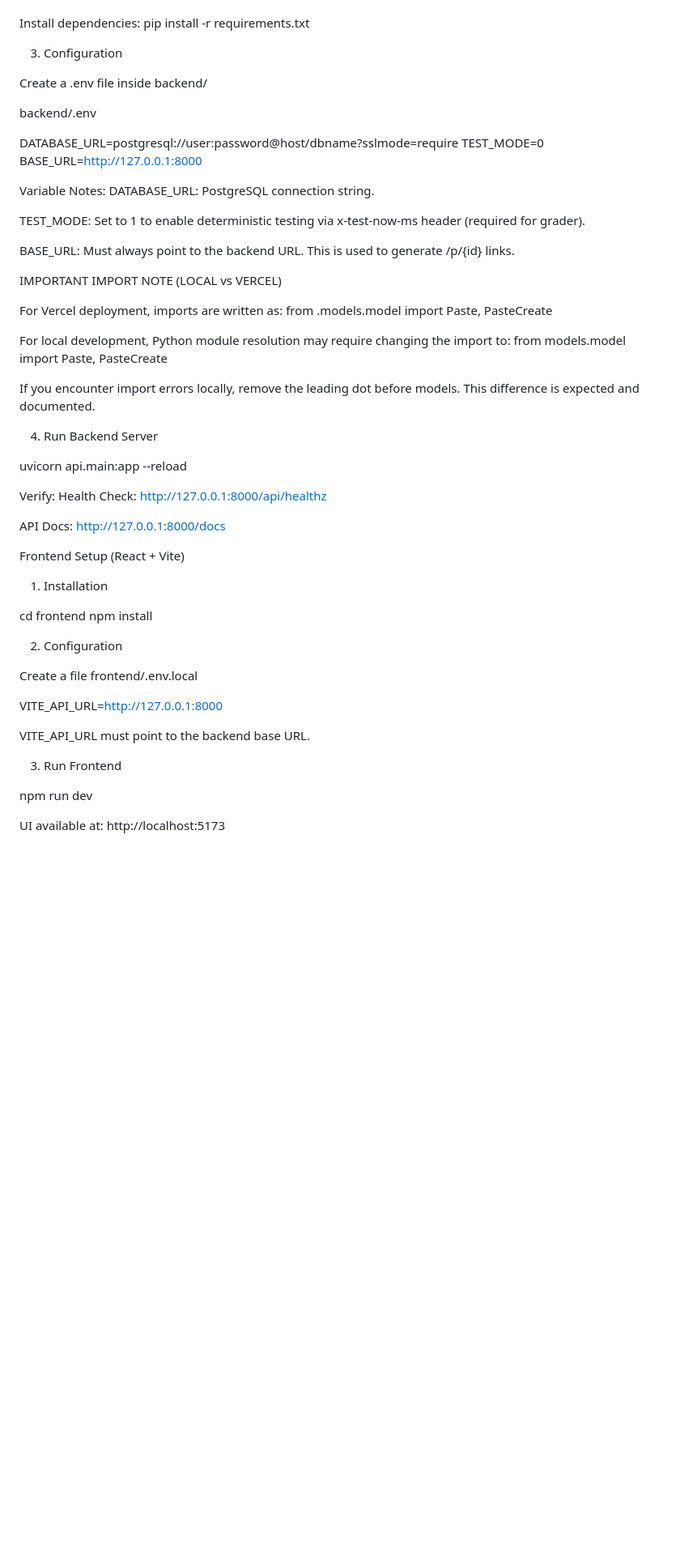
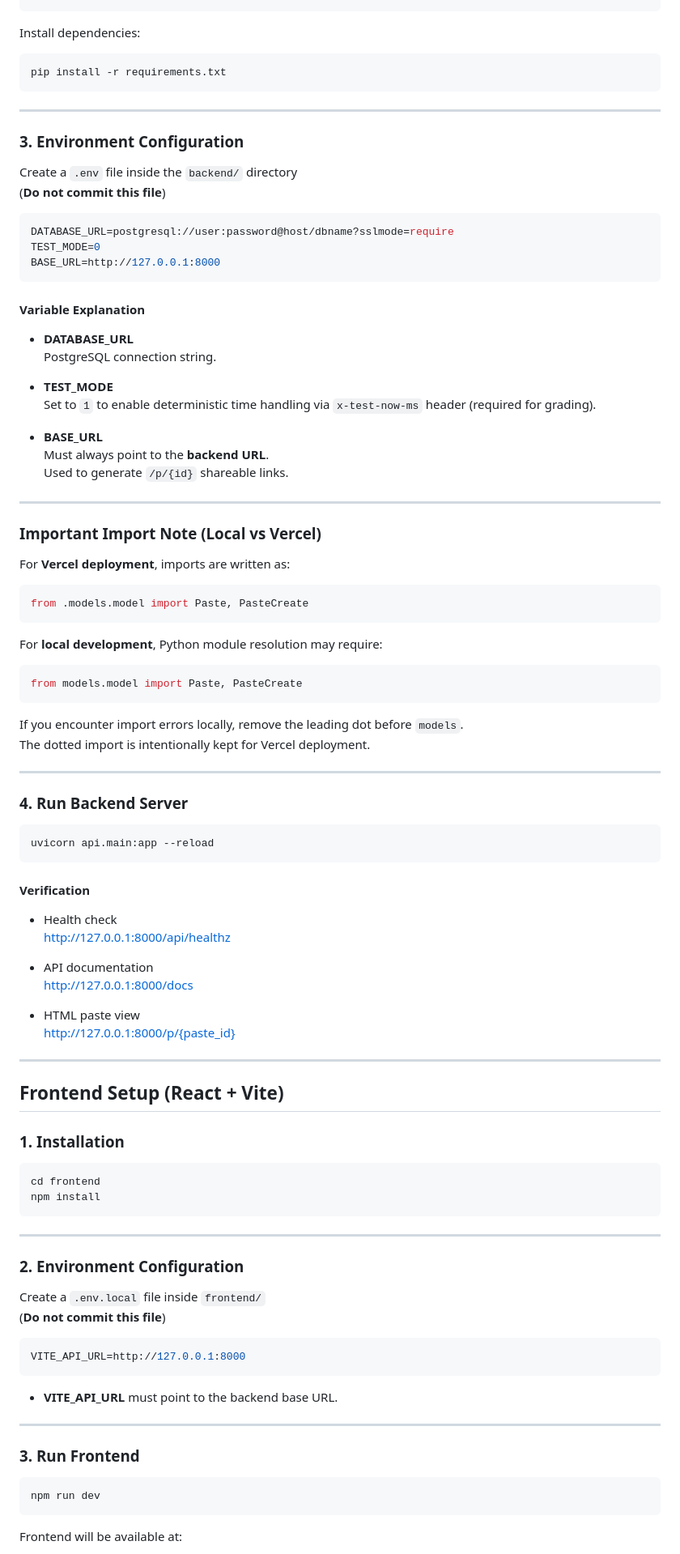
Before and after one commit to Sk-Irfan-Baba/pastebin-assessment, a Markdown page: README.md, the part around one of its changes. Shown at 81% size. GitHub-like rendering; blank space fills up the shorter version.

````diff
--- a/README.md
+++ b/README.md
@@ -67,68 +87,107 @@ Mac/Linux:
 source venv/bin/activate
+```
 
 Install dependencies:
+```bash
 pip install -r requirements.txt
+```
 
-3. Configuration
+---
 
-Create a .env file inside backend/
+### 3. Environment Configuration
 
-backend/.env
+Create a `.env` file inside the `backend/` directory
+(**Do not commit this file**)
 
+```env
 DATABASE_URL=postgresql://user:password@host/dbname?sslmode=require
 TEST_MODE=0
 BASE_URL=http://127.0.0.1:8000
+```
 
-Variable Notes:
-DATABASE_URL:
-PostgreSQL connection string.
+#### Variable Explanation
 
-TEST_MODE:
-Set to 1 to enable deterministic testing via x-test-now-ms header (required for grader).
+- **DATABASE_URL**
+  PostgreSQL connection string.
 
-BASE_URL:
-Must always point to the backend URL. This is used to generate /p/{id} links.
+- **TEST_MODE**
+  Set to `1` to enable deterministic time handling via `x-test-now-ms` header (required for grading).
 
-IMPORTANT IMPORT NOTE (LOCAL vs VERCEL)
+- **BASE_URL**
+  Must always point to the **backend URL**.
+  Used to generate `/p/{id}` shareable links.
 
-For Vercel deployment, imports are written as:
+---
+
+### Important Import Note (Local vs Vercel)
+
+For **Vercel deployment**, imports are written as:
+
+```python
 from .models.model import Paste, PasteCreate
+```
 
-For local development, Python module resolution may require changing the import to:
+For **local development**, Python module resolution may require:
+
+```python
 from models.model import Paste, PasteCreate
+```
 
-If you encounter import errors locally, remove the leading dot before models.
-This difference is expected and documented.
+If you encounter import errors locally, remove the leading dot before `models`.
+The dotted import is intentionally kept for Vercel deployment.
 
-4. Run Backend Server
+---
 
+### 4. Run Backend Server
+
+```bash
 uvicorn api.main:app --reload
+```
 
-Verify:
-Health Check:
-http://127.0.0.1:8000/api/healthz
+#### Verification
 
-API Docs:
-http://127.0.0.1:8000/docs
+- Health check
+  http://127.0.0.1:8000/api/healthz
 
-Frontend Setup (React + Vite)
+- API documentation
+  http://127.0.0.1:8000/docs
 
-1. Installation
+- HTML paste view
+  http://127.0.0.1:8000/p/{paste_id}
 
+---
+
+## Frontend Setup (React + Vite)
+
+### 1. Installation
+
+```bash
 cd frontend
 npm install
+```
 
-2. Configuration
+---
 
-Create a file frontend/.env.local
+### 2. Environment Configuration
 
+Create a `.env.local` file inside `frontend/`
+(**Do not commit this file**)
+
+```env
 VITE_API_URL=http://127.0.0.1:8000
+```
 
-VITE_API_URL must point to the backend base URL.
+- **VITE_API_URL** must point to the backend base URL.
 
-3. Run Frontend
+---
 
+### 3. Run Frontend
+
+```bash
 npm run dev
+```
 
-UI available at:
+Frontend will be available at:
+
+```
 http://localhost:5173
````
Also changed, not shown: other parts of README.md (+94 -71 lines).
